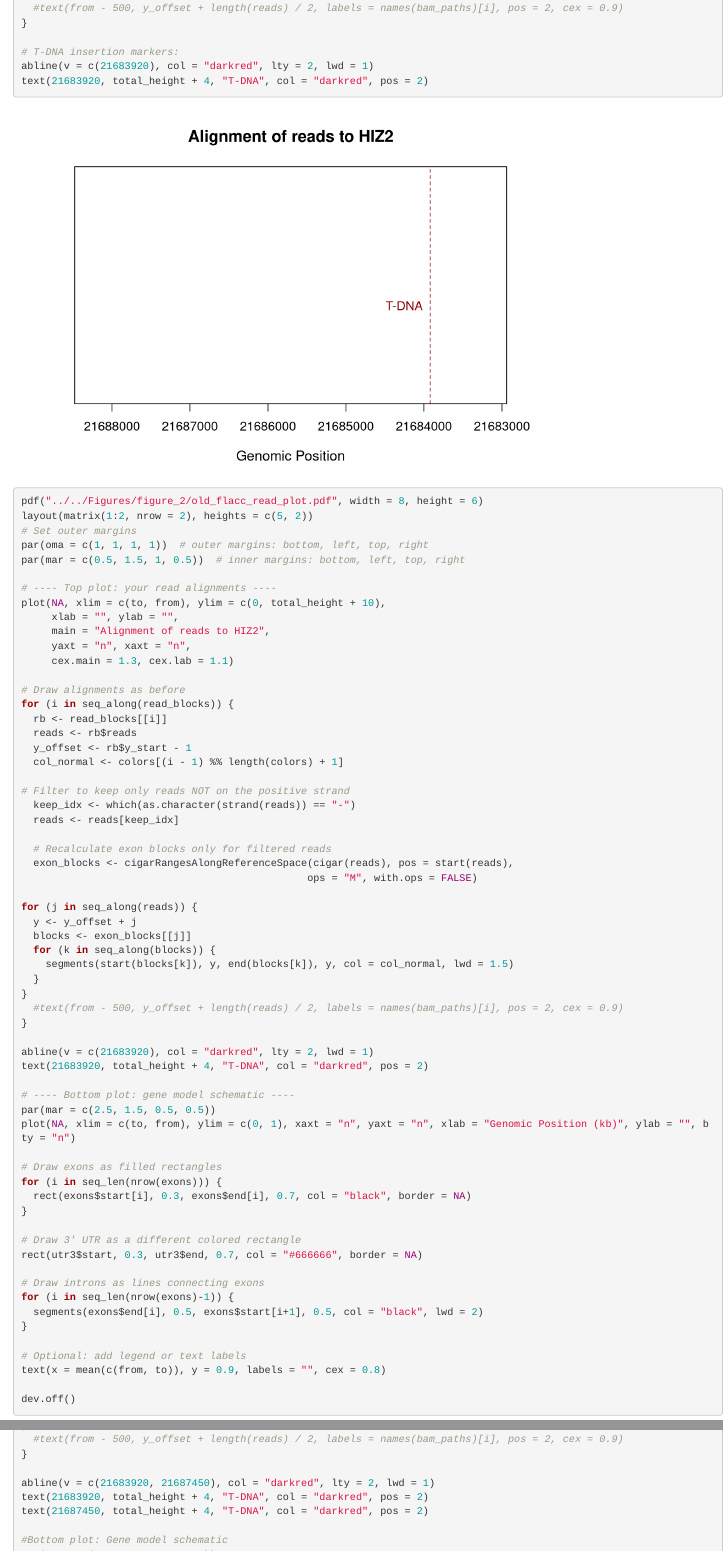
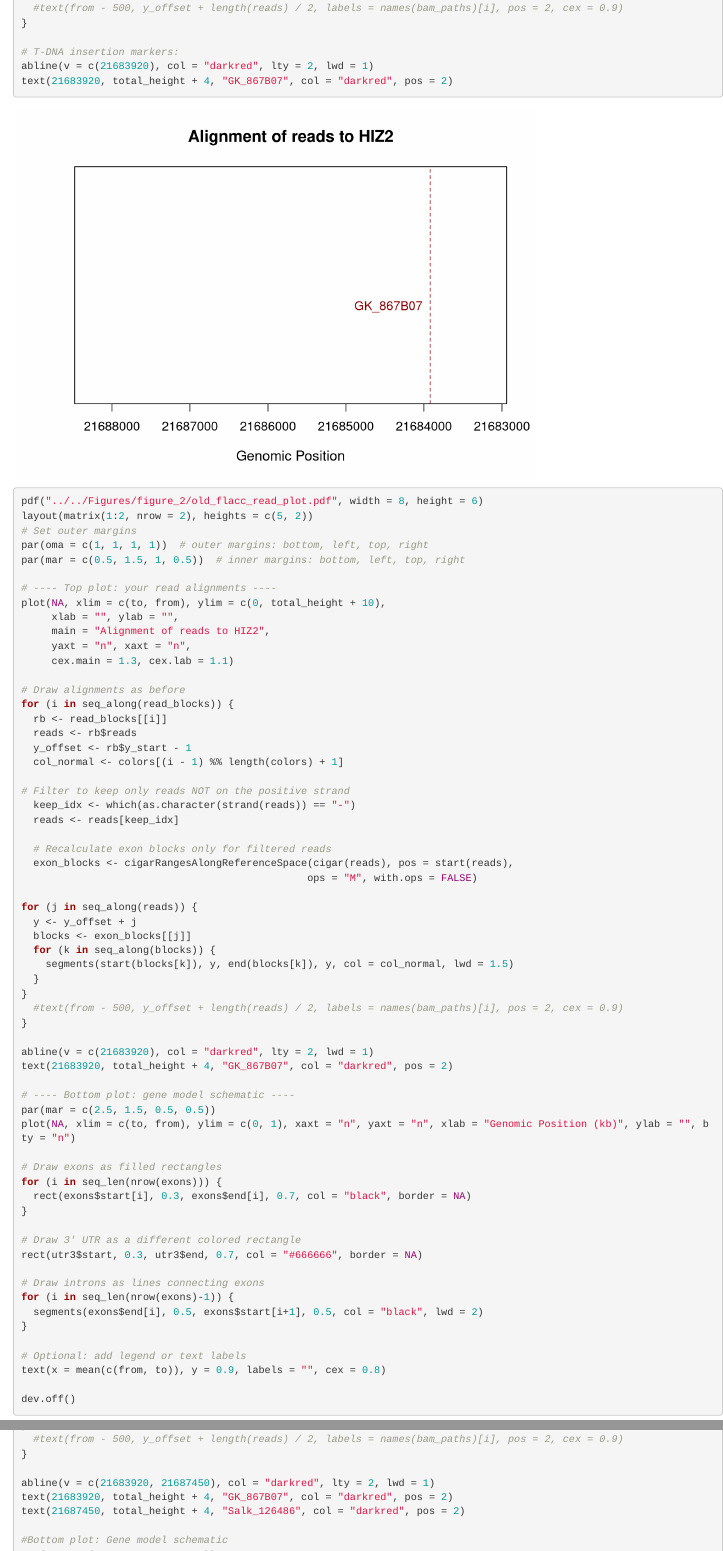
Before and after one commit to CareyMetheringham/Global_m6a_and_polyA, an R Markdown document (flacc_alignment_diagram.Rmd): the page in a window 1100 px wide, from 2730 px down, and a second part further down, joined at a grey line. Rendered offline with R 4.5, knitr and Pandoc, with nearby package versions; some code elsewhere in the file could not run offline.

Commit message:
tDNA labels

````diff
--- a/flacc_alignment_diagram.Rmd
+++ b/flacc_alignment_diagram.Rmd
@@ -131,7 +131,7 @@ for (j in seq_along(reads)) {
 
 # T-DNA insertion markers:
 abline(v = c(21683920), col = "darkred", lty = 2, lwd = 1)
-text(21683920, total_height + 4, "T-DNA", col = "darkred", pos = 2)
+text(21683920, total_height + 4, "GK_867B07", col = "darkred", pos = 2)
 ```
 ```{r}
 pdf("../../Figures/figure_2/old_flacc_read_plot.pdf", width = 8, height = 6)
@@ -173,7 +173,7 @@ for (j in seq_along(reads)) {
 }
 
 abline(v = c(21683920), col = "darkred", lty = 2, lwd = 1)
-text(21683920, total_height + 4, "T-DNA", col = "darkred", pos = 2)
+text(21683920, total_height + 4, "GK_867B07", col = "darkred", pos = 2)
 
 # ---- Bottom plot: gene model schematic ----
 par(mar = c(2.5, 1.5, 0.5, 0.5))
@@ -275,8 +275,8 @@ for (j in seq_along(reads)) {
 }
 
 abline(v = c(21683920, 21687450), col = "darkred", lty = 2, lwd = 1)
-text(21683920, total_height + 4, "T-DNA", col = "darkred", pos = 2)
-text(21687450, total_height + 4, "T-DNA", col = "darkred", pos = 2)
+text(21683920, total_height + 4, "GK_867B07", col = "darkred", pos = 2)
+text(21687450, total_height + 4, "Salk_126486", col = "darkred", pos = 2)
 
 #Bottom plot: Gene model schematic
 par(mar = c(2.5, 1.5, 0.5, 0.5))
````
